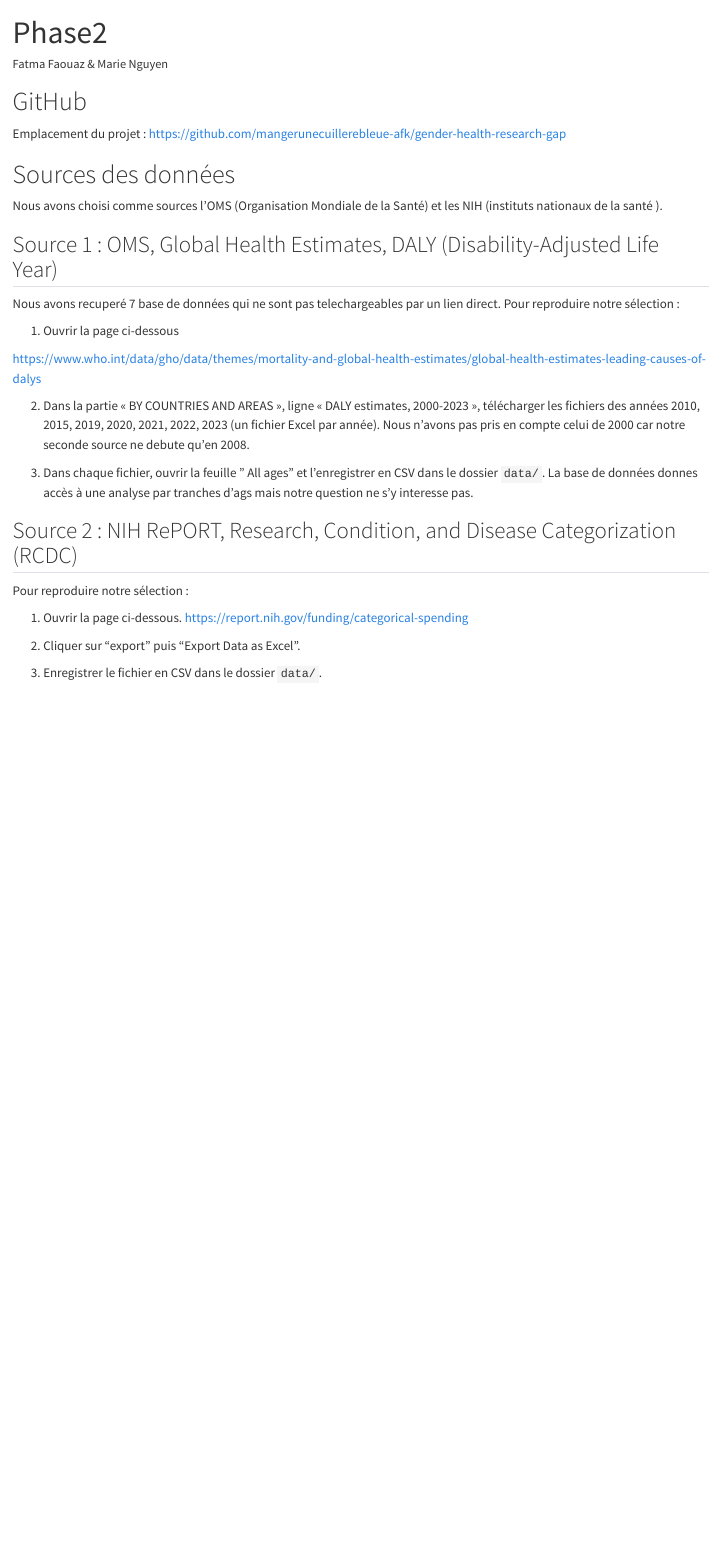
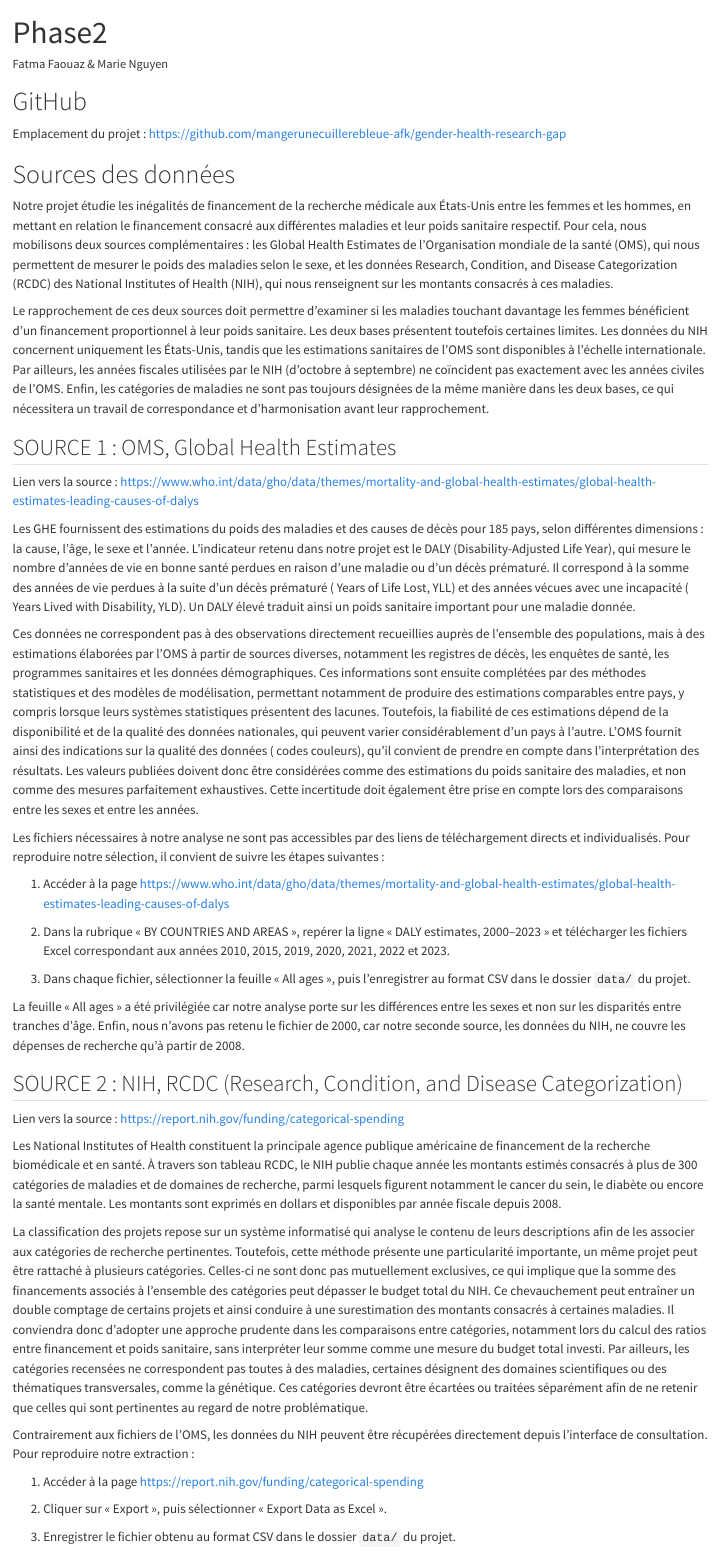
Before and after one commit to mangerunecuillerebleue-afk/gender-health-research-gap, a Quarto document (Phase2.qmd): the page in a window 1100 px wide, from its top. Rendered offline with R 4.5, knitr and Pandoc in place of Quarto, with nearby package versions.

Commit message:
Ajout de la description des sources

```diff
--- a/Phase2.qmd
+++ b/Phase2.qmd
@@ -12,27 +12,40 @@ Emplacement du projet : <https://github.com/mangerunecuillerebleue-afk/gender-he
 
 # Sources des données
 
-Nous avons choisi comme sources l'OMS (Organisation Mondiale de la Santé) et les NIH (instituts nationaux de la santé ).
+Notre projet étudie les inégalités de financement de la recherche médicale aux États-Unis entre les femmes et les hommes, en mettant en relation le financement consacré aux différentes maladies et leur poids sanitaire respectif. Pour cela, nous mobilisons deux sources complémentaires : les Global Health Estimates de l'Organisation mondiale de la santé (OMS), qui nous permettent de mesurer le poids des maladies selon le sexe, et les données Research, Condition, and Disease Categorization (RCDC) des National Institutes of Health (NIH), qui nous renseignent sur les montants consacrés à ces maladies.
 
-## Source 1 : OMS, Global Health Estimates, DALY (Disability-Adjusted Life Year)
+Le rapprochement de ces deux sources doit permettre d'examiner si les maladies touchant davantage les femmes bénéficient d'un financement proportionnel à leur poids sanitaire. Les deux bases présentent toutefois certaines limites. Les données du NIH concernent uniquement les États-Unis, tandis que les estimations sanitaires de l'OMS sont disponibles à l'échelle internationale. Par ailleurs, les années fiscales utilisées par le NIH (d'octobre à septembre) ne coïncident pas exactement avec les années civiles de l'OMS. Enfin, les catégories de maladies ne sont pas toujours désignées de la même manière dans les deux bases, ce qui nécessitera un travail de correspondance et d'harmonisation avant leur rapprochement.
 
-Nous avons recuperé 7 base de données qui ne sont pas telechargeables par un lien direct. Pour reproduire notre sélection :
+## SOURCE 1 : OMS, Global Health Estimates
 
-1. Ouvrir la page ci-dessous
+Lien vers la source : <https://www.who.int/data/gho/data/themes/mortality-and-global-health-estimates/global-health-estimates-leading-causes-of-dalys>
 
-<https://www.who.int/data/gho/data/themes/mortality-and-global-health-estimates/global-health-estimates-leading-causes-of-dalys>
+Les GHE fournissent des estimations du poids des maladies et des causes de décès pour 185 pays, selon différentes dimensions : la cause, l'âge, le sexe et l'année. L'indicateur retenu dans notre projet est le DALY (Disability-Adjusted Life Year), qui mesure le nombre d'années de vie en bonne santé perdues en raison d'une maladie ou d'un décès prématuré. Il correspond à la somme des années de vie perdues à la suite d'un décès prématuré ( Years of Life Lost, YLL) et des années vécues avec une incapacité ( Years Lived with Disability, YLD). Un DALY élevé traduit ainsi un poids sanitaire important pour une maladie donnée.
 
-2. Dans la partie « BY COUNTRIES AND AREAS », ligne « DALY estimates, 2000-2023 », télécharger les fichiers des années 2010, 2015, 2019, 2020, 2021, 2022, 2023 (un fichier Excel par année). Nous n'avons pas pris en compte celui de 2000 car notre seconde source ne debute qu'en 2008.
+Ces données ne correspondent pas à des observations directement recueillies auprès de l'ensemble des populations, mais à des estimations élaborées par l'OMS à partir de sources diverses, notamment les registres de décès, les enquêtes de santé, les programmes sanitaires et les données démographiques. Ces informations sont ensuite complétées par des méthodes statistiques et des modèles de modélisation, permettant notamment de produire des estimations comparables entre pays, y compris lorsque leurs systèmes statistiques présentent des lacunes. Toutefois, la fiabilité de ces estimations dépend de la disponibilité et de la qualité des données nationales, qui peuvent varier considérablement d'un pays à l'autre. L'OMS fournit ainsi des indications sur la qualité des données ( codes couleurs), qu'il convient de prendre en compte dans l'interprétation des résultats. Les valeurs publiées doivent donc être considérées comme des estimations du poids sanitaire des maladies, et non comme des mesures parfaitement exhaustives. Cette incertitude doit également être prise en compte lors des comparaisons entre les sexes et entre les années.
 
+Les fichiers nécessaires à notre analyse ne sont pas accessibles par des liens de téléchargement directs et individualisés. Pour reproduire notre sélection, il convient de suivre les étapes suivantes :
 
-3. Dans chaque fichier, ouvrir la feuille " All ages" et l'enregistrer en CSV dans le dossier `data/`. La base de données donnes accès à une analyse par tranches d'ags mais notre question ne s'y interesse pas.
+1. Accéder à la page <https://www.who.int/data/gho/data/themes/mortality-and-global-health-estimates/global-health-estimates-leading-causes-of-dalys>
 
-## Source 2 : NIH RePORT, Research, Condition, and Disease Categorization (RCDC)
+2. Dans la rubrique « BY COUNTRIES AND AREAS », repérer la ligne « DALY estimates, 2000–2023 » et télécharger les fichiers Excel correspondant aux années 2010, 2015, 2019, 2020, 2021, 2022 et 2023.
 
-Pour reproduire notre sélection :
+3. Dans chaque fichier, sélectionner la feuille « All ages », puis l'enregistrer au format CSV dans le dossier `data/` du projet.
 
-1. Ouvrir la page ci-dessous.
-<https://report.nih.gov/funding/categorical-spending>
+La feuille « All ages » a été privilégiée car notre analyse porte sur les différences entre les sexes et non sur les disparités entre tranches d'âge. Enfin, nous n'avons pas retenu le fichier de 2000, car notre seconde source, les données du NIH, ne couvre les dépenses de recherche qu'à partir de 2008.
 
-2. Cliquer sur "export" puis "Export Data as Excel".
-3. Enregistrer le fichier en CSV dans le dossier `data/`.
+## SOURCE 2 : NIH, RCDC (Research, Condition, and Disease Categorization)
+
+Lien vers la source : <https://report.nih.gov/funding/categorical-spending>
+
+Les National Institutes of Health constituent la principale agence publique américaine de financement de la recherche biomédicale et en santé. À travers son tableau RCDC, le NIH publie chaque année les montants estimés consacrés à plus de 300 catégories de maladies et de domaines de recherche, parmi lesquels figurent notamment le cancer du sein, le diabète ou encore la santé mentale. Les montants sont exprimés en dollars et disponibles par année fiscale depuis 2008.
+
+La classification des projets repose sur un système informatisé qui analyse le contenu de leurs descriptions afin de les associer aux catégories de recherche pertinentes. Toutefois, cette méthode présente une particularité importante, un même projet peut être rattaché à plusieurs catégories. Celles-ci ne sont donc pas mutuellement exclusives, ce qui implique que la somme des financements associés à l'ensemble des catégories peut dépasser le budget total du NIH. Ce chevauchement peut entraîner un double comptage de certains projets et ainsi conduire à une surestimation des montants consacrés à certaines maladies. Il conviendra donc d'adopter une approche prudente dans les comparaisons entre catégories, notamment lors du calcul des ratios entre financement et poids sanitaire, sans interpréter leur somme comme une mesure du budget total investi. Par ailleurs, les catégories recensées ne correspondent pas toutes à des maladies, certaines désignent des domaines scientifiques ou des thématiques transversales, comme la génétique. Ces catégories devront être écartées ou traitées séparément afin de ne retenir que celles qui sont pertinentes au regard de notre problématique.
+
+Contrairement aux fichiers de l'OMS, les données du NIH peuvent être récupérées directement depuis l'interface de consultation. Pour reproduire notre extraction :
+
+1. Accéder à la page <https://report.nih.gov/funding/categorical-spending>
+
+2. Cliquer sur « Export », puis sélectionner « Export Data as Excel ».
+
+3. Enregistrer le fichier obtenu au format CSV dans le dossier `data/` du projet.
```
Also changed, not shown: Phase2.qmd (2 more changed lines).
